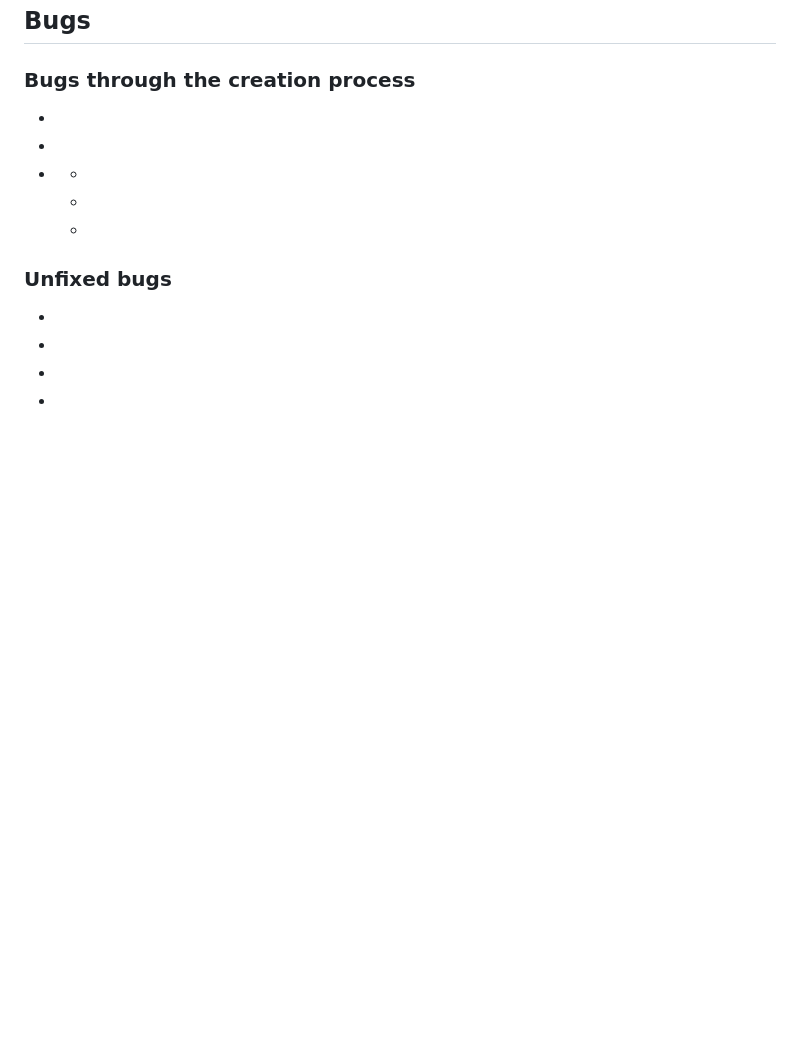
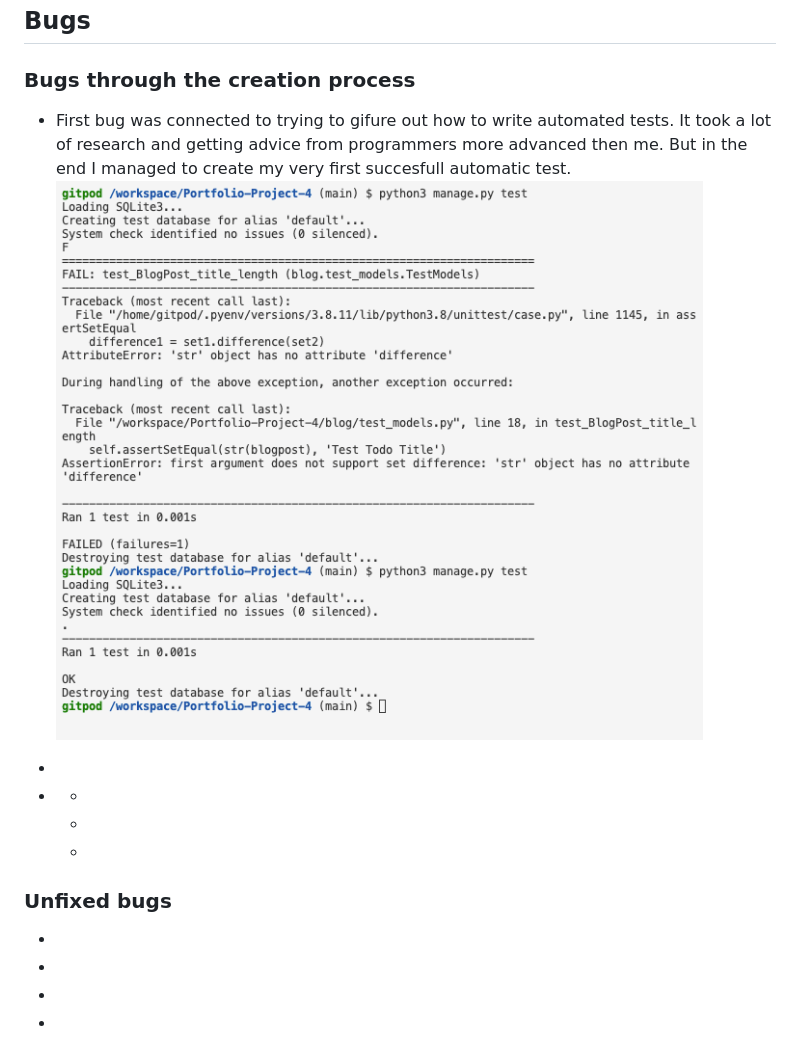
Before and after one commit to mikakallberg/Portfolio-Project-4, a Markdown page: README.md, the part around the change. Rendered like a GitHub page; pictures changed too: static/assets/images/bug_nr_one.png (added); blank space fills up the shorter version.

Commit message:
Update README about bug number 1

```diff
--- a/README.md
+++ b/README.md
@@ -97,8 +97,8 @@ Validator testing!
 ![TDD Testing example](Image goes here)
 ## Bugs
 ### Bugs through the creation process
--
-
+- First bug was connected to trying to gifure out how to write automated tests. It took a lot of research and getting advice from programmers more advanced then me. But in the end I managed to create my very first succesfull automatic test.
+![Bug 1](static/assets/images/bug_nr_one.png)
 -
 
  -
```
